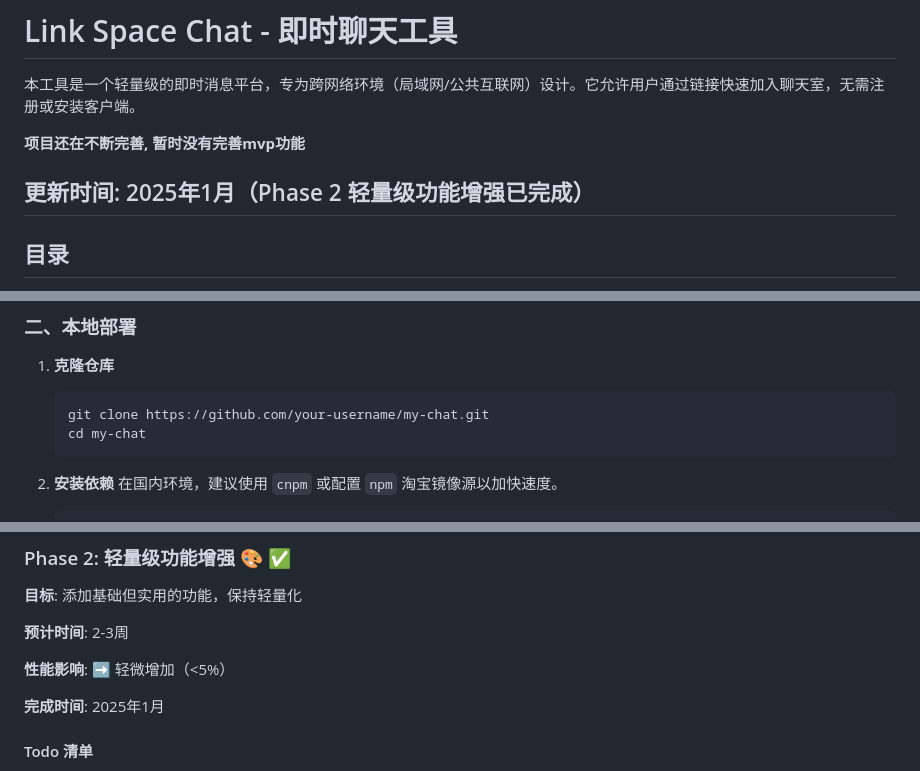
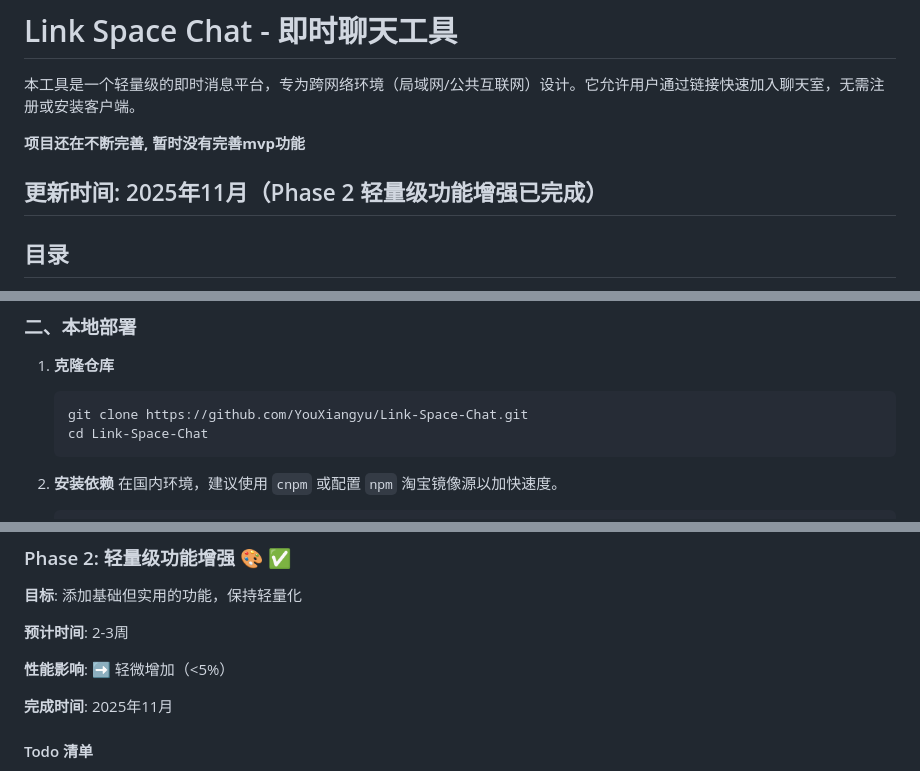
Before and after one commit to YouXiangyu/Link-Space-Chat, a Markdown page: README.md, 3 parts joined by grey strips. GitHub-like rendering.

Commit message:
docs: fix README timestamps (2025-11) and repo URL

````diff
--- a/README.md
+++ b/README.md
@@ -4,7 +4,7 @@
 
 **项目还在不断完善, 暂时没有完善mvp功能**
 
-**更新时间**: 2025年1月（Phase 2 轻量级功能增强已完成）
+**更新时间**: 2025年11月（Phase 2 轻量级功能增强已完成）
 ---
 
 ## 目录
@@ -37,8 +37,8 @@
 
 1.  **克隆仓库**
     ```bash
-    git clone https://github.com/your-username/my-chat.git
-    cd my-chat
+    git clone https://github.com/YouXiangyu/Link-Space-Chat.git
+    cd Link-Space-Chat
     ```
 
 2.  **安装依赖**
@@ -355,7 +355,7 @@ Phase 1 已完成，新增以下功能和优化：
 
 **性能影响**: ➡️ 轻微增加（<5%）
 
-**完成时间**: 2025年1月
+**完成时间**: 2025年11月
 
 #### Todo 清单
 
````
Also changed, not shown: other parts of README.md (+1 -1 lines).
